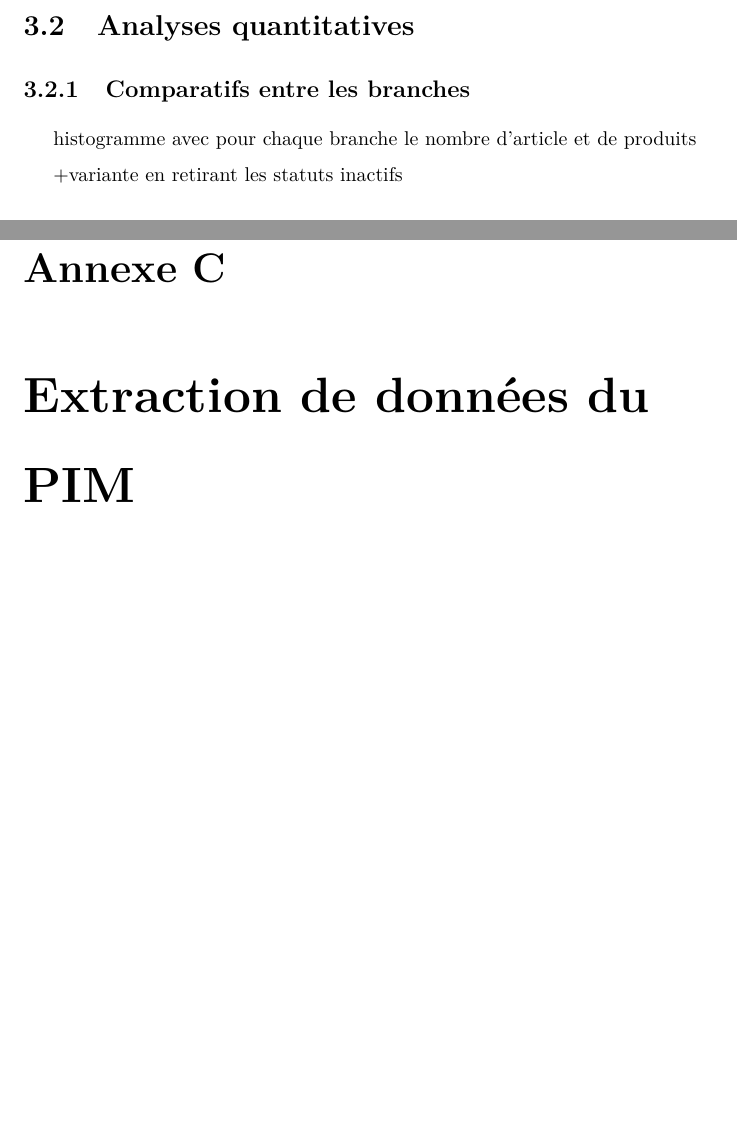
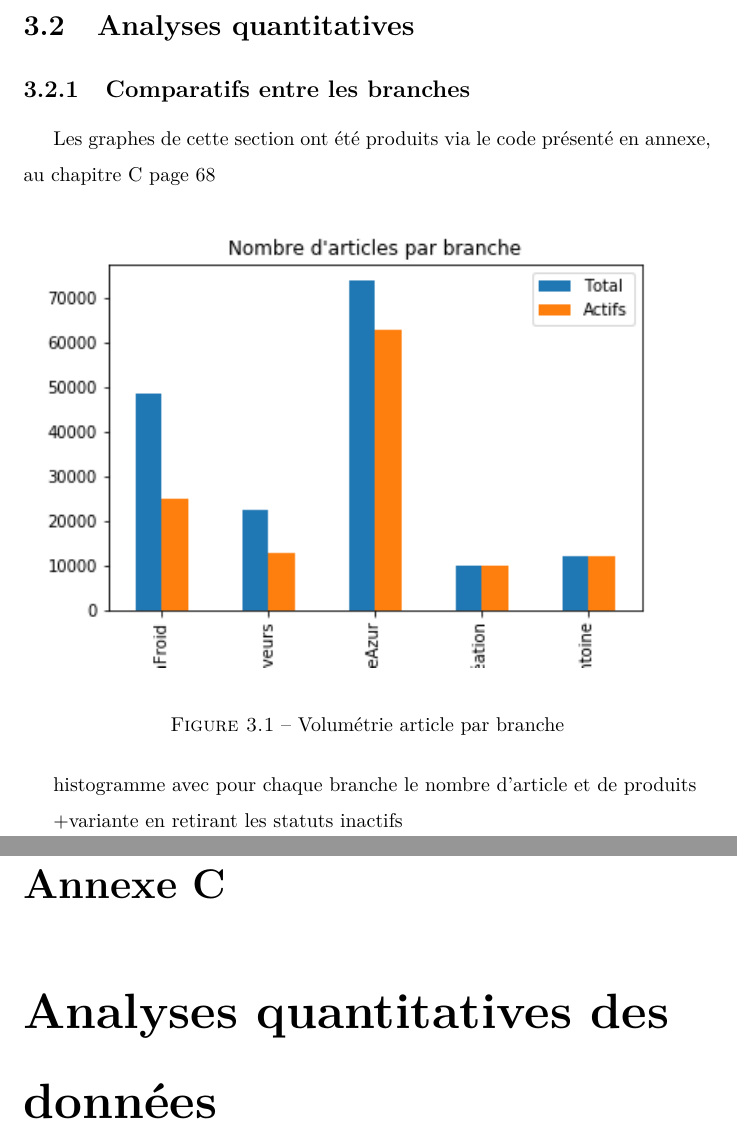
Before and after one commit to UltraDiuve/PIM-Recognizer, a LaTeX document (report/report.tex, which reads report/data.tex): two parts of pages 37 and 69 of 71 before the commit and two parts of pages 37 and 70 of 72 after it, joined at a grey line, cut so that both start at the same text, the shorter picture padded with empty space. Compiled offline with pdfLaTeX.

Commit message:
more work on report

```diff
--- a/report/data.tex
+++ b/report/data.tex
@@ -19,6 +19,17 @@
 
         \section{Analyses quantitatives}
             \subsection{Comparatifs entre les branches}
+
+                Les graphes de cette section ont été produits via le code présenté en annexe, au chapitre \ref{code:analyse_quantitative} page \pageref{code:analyse_quantitative}
+
+
+                \begin{figure}[htbp]
+                    \begin{center}
+                    \includegraphics[width=\linewidth]{img/Articles par branche.png}
+                    \end{center}
+                    \caption{Volumétrie article par branche}
+                    \label{fig:volumetrie_article}
+                \end{figure}
 
                 histogramme avec pour chaque branche le nombre d'article et de produits
 
--- a/report/report.tex
+++ b/report/report.tex
@@ -25,6 +25,8 @@
 % \newcolumntype{R}[1]{>{\raggedleft\arraybackslash }b{#1}}
 % \newcolumntype{L}[1]{>{\raggedright\arraybackslash }b{#1}}
 % \newcolumntype{C}[1]{>{\centering\arraybackslash }b{#1}}
+
+\usepackage{pdfpages}
 
 \newcommand{\emphbox}[1]{
     \vspace{5mm}
@@ -213,7 +215,9 @@
     \chapter{Fiches techniques}
     \chapter{\'{E}tiquettes produit}
 \part{Le code utilisé}
-    \chapter{Extraction de données du PIM}
+    \chapter{Analyses quantitatives des données}
+        \label{code:analyse_quantitative}
+        \includepdf[pages=-]{notebooks/Analyse quantitative.pdf}
     \chapter{Conversion des pièces jointes en textes}
     \chapter{Identification des listes d'ingrédients}
 
```
Also changed, not shown: report/img/Articles par branche.png (added), report/report.pdf.
